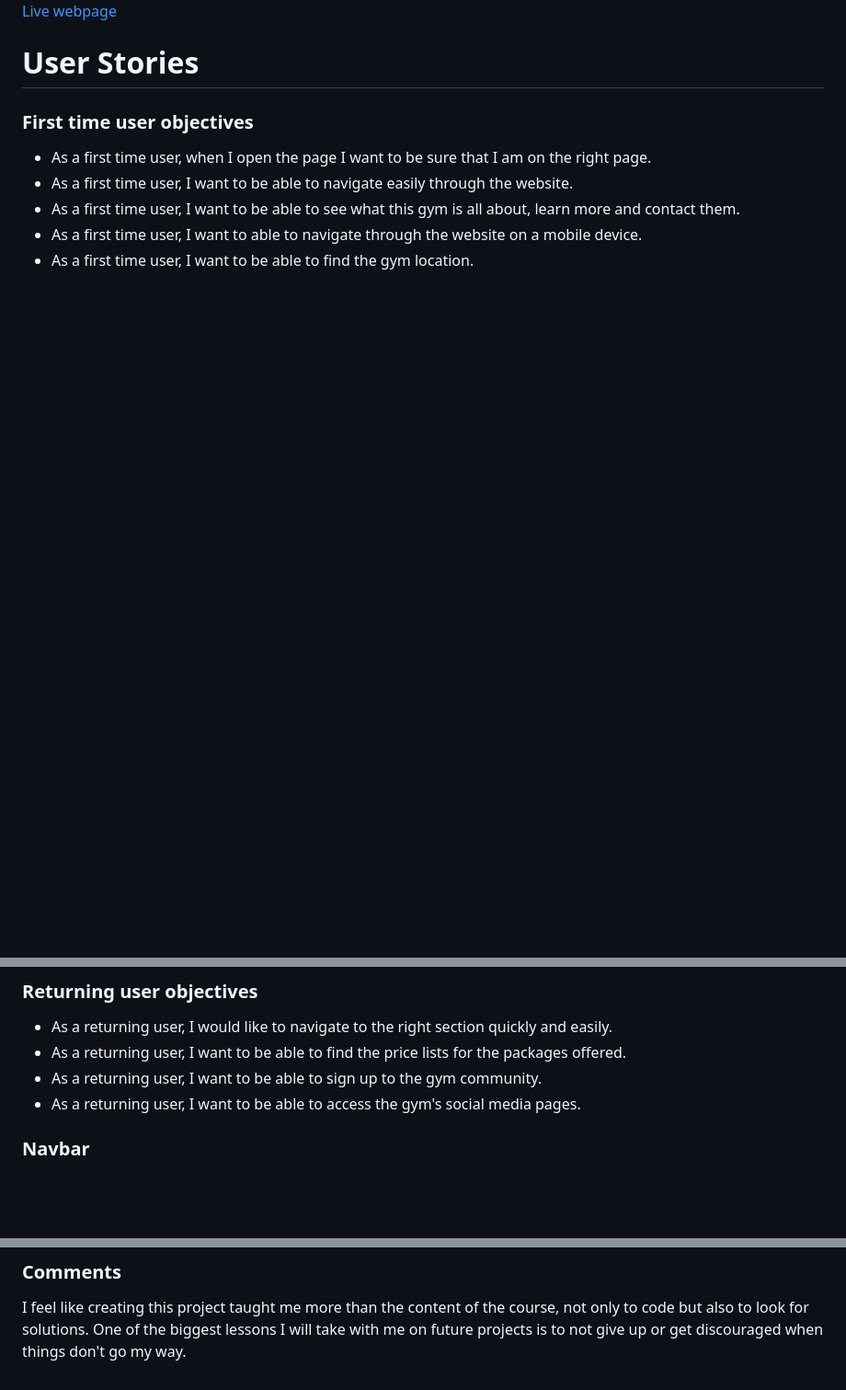
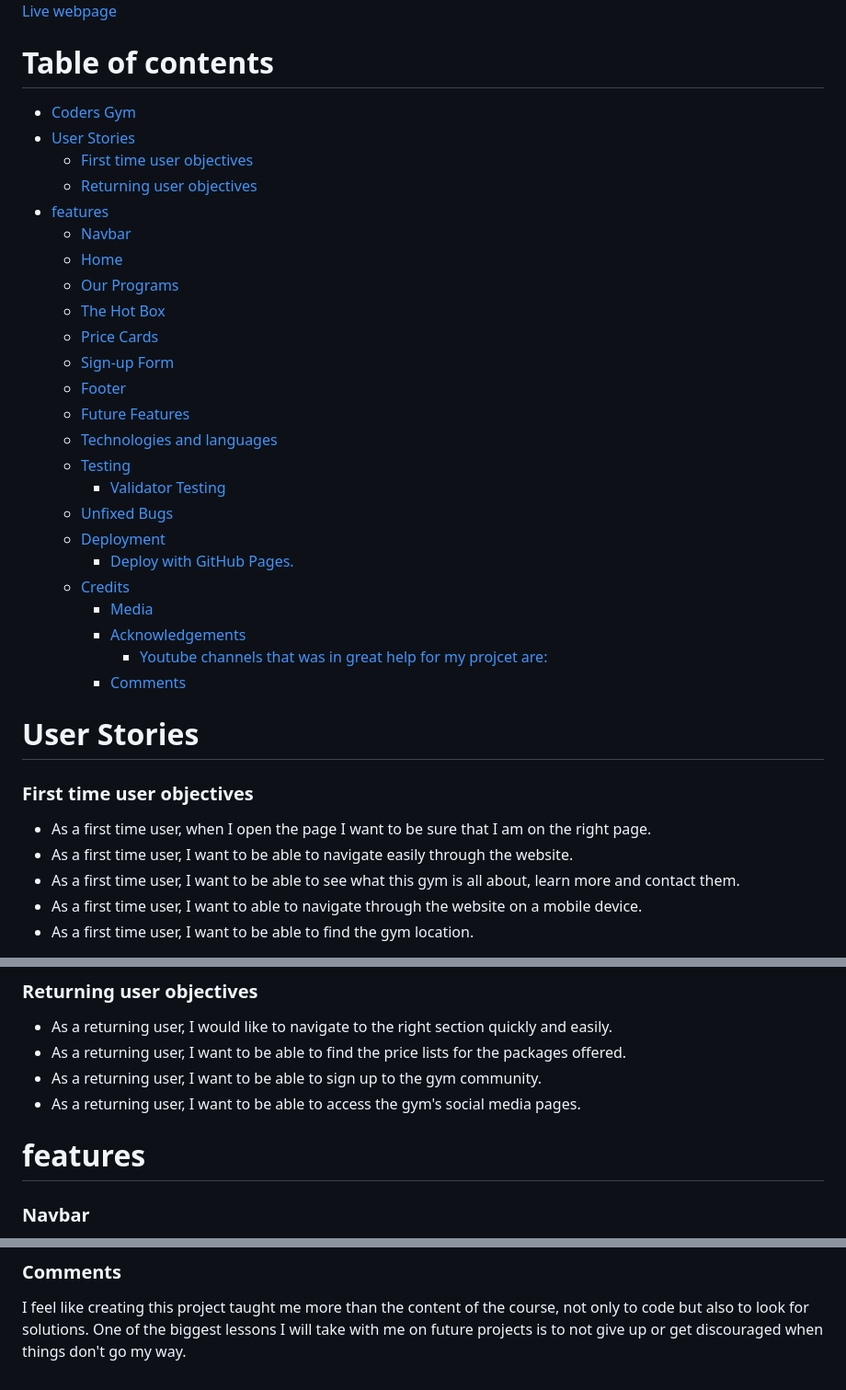
Before and after one commit to raed-nimer/CI_PP1_CG, a Markdown page: README.md, 3 parts joined by grey strips. Shown: that part at 92% size. GitHub-like rendering; blank space fills up the shorter version.

Commit message:
Add table of content to readme

```diff
--- a/README.md
+++ b/README.md
@@ -6,6 +6,33 @@ At Coders Gym, our top priority is to provide our clients with a safe and nurtur
 
 ![Responsiveness View](assets/responsive-view.png)
 [Live webpage](https://raed-nimer.github.io/CI_PP1_CG/)
+
+# Table of contents
+
+- [Coders Gym](#coders-gym)
+- [User Stories](#user-stories)
+    - [First time user objectives](#first-time-user-objectives)
+    - [Returning user objectives](#returning-user-objectives)
+- [features](#features)
+    - [Navbar](#navbar)
+    - [Home](#home)
+    - [Our Programs](#our-programs)
+    - [The Hot Box](#the-hot-box)
+    - [Price Cards](#price-cards)
+    - [Sign-up Form](#sign-up-form)
+    - [Footer](#footer)
+  - [Future Features](#future-features)
+  - [Technologies and languages](#technologies-and-languages)
+  - [Testing](#testing)
+    - [Validator Testing](#validator-testing)
+  - [Unfixed Bugs](#unfixed-bugs)
+  - [Deployment](#deployment)
+    - [Deploy with GitHub Pages.](#deploy-with-github-pages)
+  - [Credits](#credits)
+    - [Media](#media)
+    - [Acknowledgements](#acknowledgements)
+      - [Youtube channels that was in great help for my projcet are:](#youtube-channels-that-was-in-great-help-for-my-projcet-are)
+    - [Comments](#comments)
 
 # User Stories
 
@@ -21,6 +48,9 @@ At Coders Gym, our top priority is to provide our clients with a safe and nurtur
 - As a returning user, I want to be able to find the price lists for the packages offered.
 - As a returning user, I want to be able to sign up to the gym community.
 - As a returning user, I want to be able to access the gym's social media pages.
+
+
+# features
 
 ### Navbar
 <p>The navigation bar has the gym logo and four links to various page sections such as "Program", "Pricing", "Sign up" and "Contact". When you hover over a link, it will be highlighted with a white underline. Additionally, there's a "Join Now" button that directs users to the sign-up form. </p>
@@ -146,6 +182,3 @@ The steps to deploy are as follows:
 ### Comments
 I feel like creating this project taught me more than the content of the course, not only to code but also to look for solutions.
 One of the biggest lessons I will take with me on future projects is to not give up or get discouraged when things don't go my way. <br>
-
-
-[def]: assets/our-programs-view2.png
```
Also changed, not shown: other parts of README.md (+11 -5 lines).
